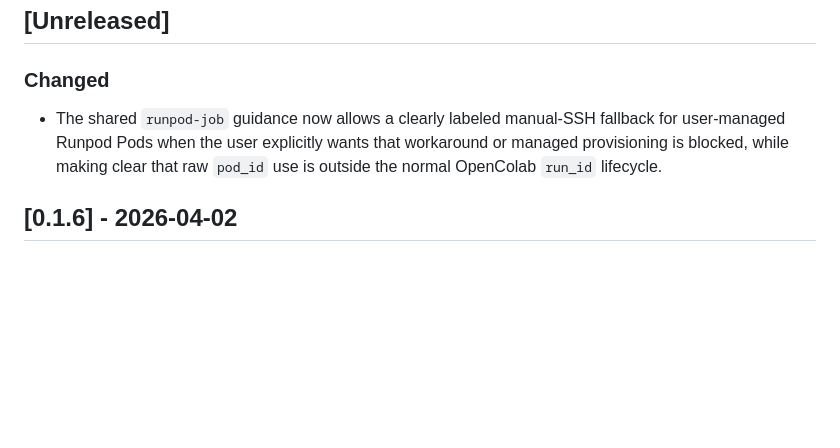
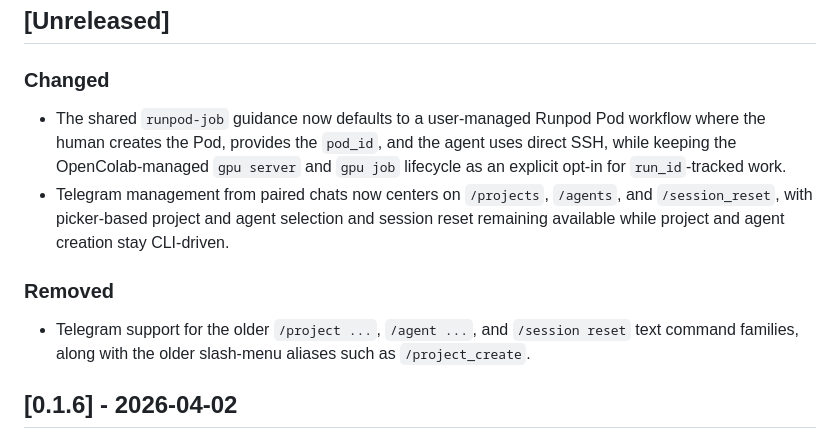
Before and after one commit to jimezsa/opencolab, a Markdown page: CHANGELOG.md, the part around the change. Drawn GitHub-style; blank space fills up the shorter version.

Commit message:
docs: update changelog

```diff
--- a/CHANGELOG.md
+++ b/CHANGELOG.md
@@ -8,7 +8,12 @@ The format is based on Keep a Changelog, and this project follows Semantic Versi
 
 ### Changed
 
-- The shared `runpod-job` guidance now allows a clearly labeled manual-SSH fallback for user-managed Runpod Pods when the user explicitly wants that workaround or managed provisioning is blocked, while making clear that raw `pod_id` use is outside the normal OpenColab `run_id` lifecycle.
+- The shared `runpod-job` guidance now defaults to a user-managed Runpod Pod workflow where the human creates the Pod, provides the `pod_id`, and the agent uses direct SSH, while keeping the OpenColab-managed `gpu server` and `gpu job` lifecycle as an explicit opt-in for `run_id`-tracked work.
+- Telegram management from paired chats now centers on `/projects`, `/agents`, and `/session_reset`, with picker-based project and agent selection and session reset remaining available while project and agent creation stay CLI-driven.
+
+### Removed
+
+- Telegram support for the older `/project ...`, `/agent ...`, and `/session reset` text command families, along with the older slash-menu aliases such as `/project_create`.
 
 ## [0.1.6] - 2026-04-02
 
```
